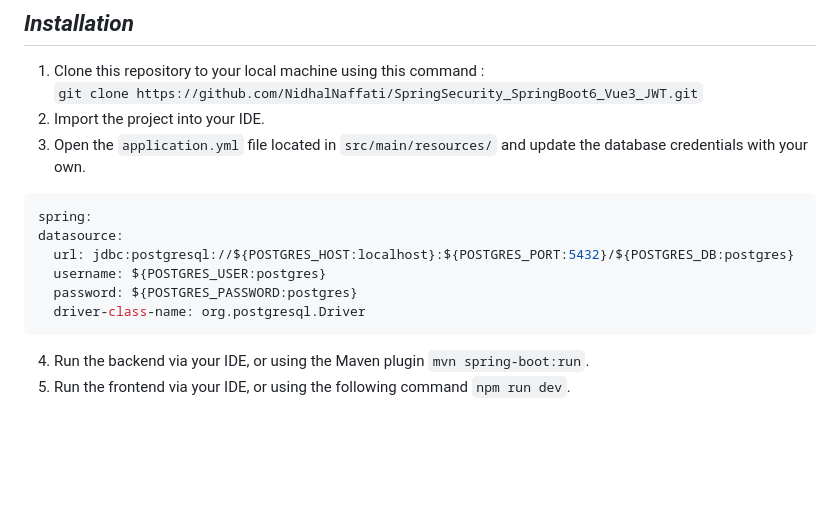
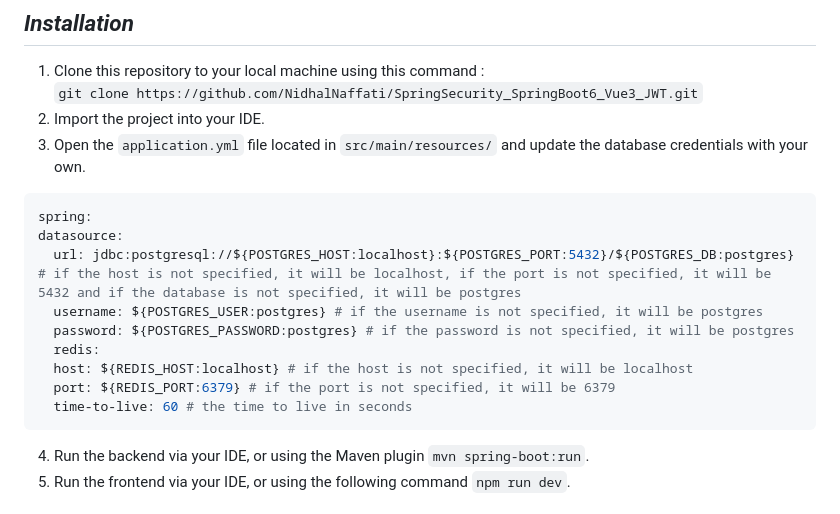
Before and after one commit to NidhalNaffati/Secure-User-Platform-with-SpringBoot3-Vue-JWT, a Markdown page: README.md, the part around the change. GitHub-like rendering; blank space fills up the shorter version.

Commit message:
Added default values for Redis configuration properties, including host, port, and time-to-live, and documented them for clarity.

````diff
--- a/README.md
+++ b/README.md
@@ -70,10 +70,13 @@ The following are in details technologies used to build this application: <br/>
   ```yaml
 spring:
   datasource:
-    url: jdbc:postgresql://${POSTGRES_HOST:localhost}:${POSTGRES_PORT:5432}/${POSTGRES_DB:postgres}
-    username: ${POSTGRES_USER:postgres}
-    password: ${POSTGRES_PASSWORD:postgres}
-    driver-class-name: org.postgresql.Driver
+    url: jdbc:postgresql://${POSTGRES_HOST:localhost}:${POSTGRES_PORT:5432}/${POSTGRES_DB:postgres} # if the host is not specified, it will be localhost, if the port is not specified, it will be 5432 and if the database is not specified, it will be postgres
+    username: ${POSTGRES_USER:postgres} # if the username is not specified, it will be postgres
+    password: ${POSTGRES_PASSWORD:postgres} # if the password is not specified, it will be postgres
+    redis:
+    host: ${REDIS_HOST:localhost} # if the host is not specified, it will be localhost
+    port: ${REDIS_PORT:6379} # if the port is not specified, it will be 6379
+    time-to-live: 60 # the time to live in seconds
 ```
 
 4. Run the backend via your IDE, or using the Maven plugin `mvn spring-boot:run`.
````
